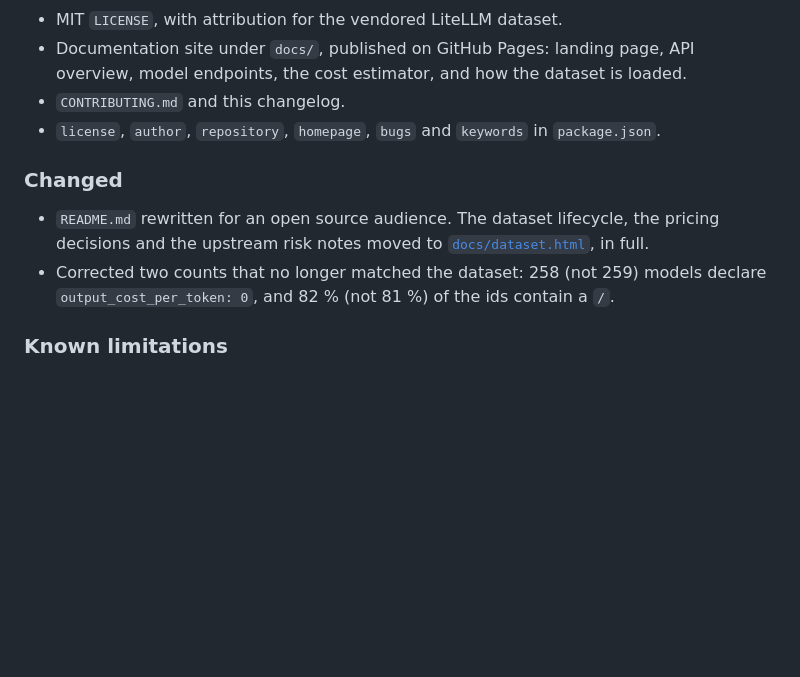
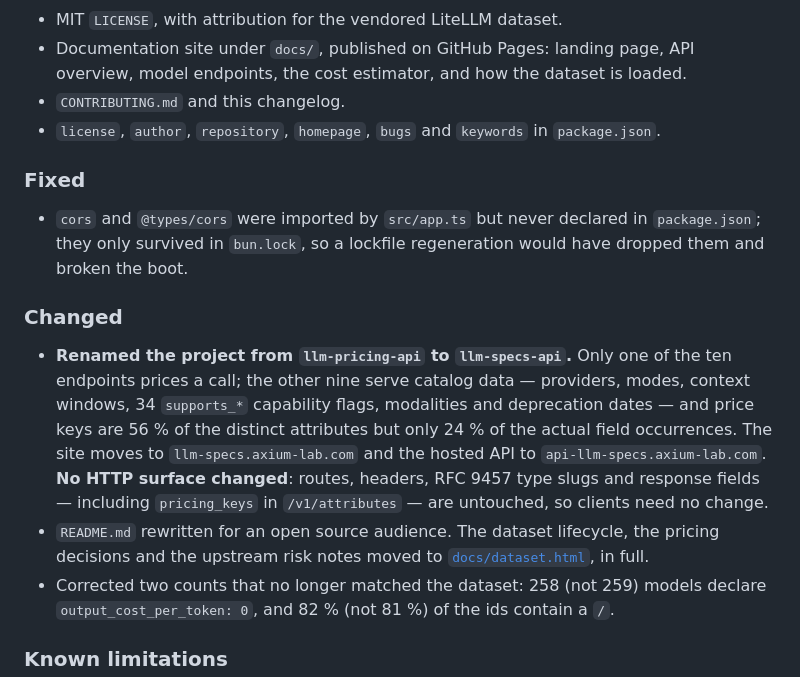
Before and after one commit to axium-lab/llm-specs-api, a Markdown page: CHANGELOG.md, the part around the change printed below. GitHub-like rendering; blank space fills up the shorter version.

```diff
--- a/CHANGELOG.md
+++ b/CHANGELOG.md
@@ -15,6 +15,17 @@ The format is based on [Keep a Changelog](https://keepachangelog.com/en/1.1.0/),
 - `CONTRIBUTING.md` and this changelog.
 - `license`, `author`, `repository`, `homepage`, `bugs` and `keywords` in `package.json`.
 
+### Fixed
+
+- `cors` and `@types/cors` were imported by `src/app.ts` but never declared in `package.json`; they only
+  survived in `bun.lock`, so a lockfile regeneration would have dropped them and broken the boot.
+
 ### Changed
 
+- **Renamed the project from `llm-pricing-api` to `llm-specs-api`.** Only one of the ten endpoints prices a
+  call; the other nine serve catalog data — providers, modes, context windows, 34 `supports_*` capability
+  flags, modalities and deprecation dates — and price keys are 56 % of the distinct attributes but only 24 % of
+  the actual field occurrences. The site moves to `llm-specs.axium-lab.com` and the hosted API to
+  `api-llm-specs.axium-lab.com`. **No HTTP surface changed**: routes, headers, RFC 9457 type slugs and response
+  fields — including `pricing_keys` in `/v1/attributes` — are untouched, so clients need no change.
 - `README.md` rewritten for an open source audience. The dataset lifecycle, the pricing decisions and the
```
Also changed, not shown: other parts of CHANGELOG.md (+1 -1 lines), README.md (+36 -36 lines), docs/og-image.png, 13 other files.
